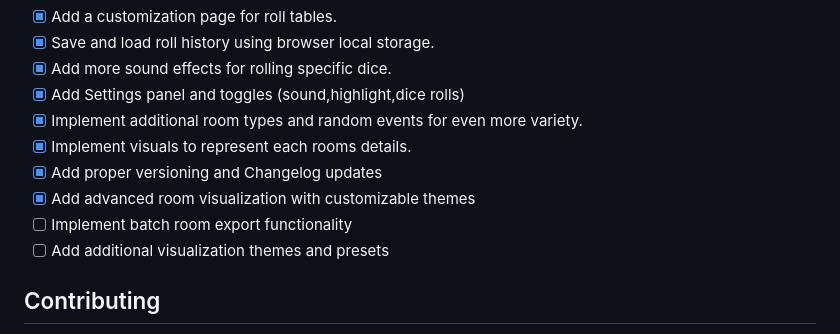
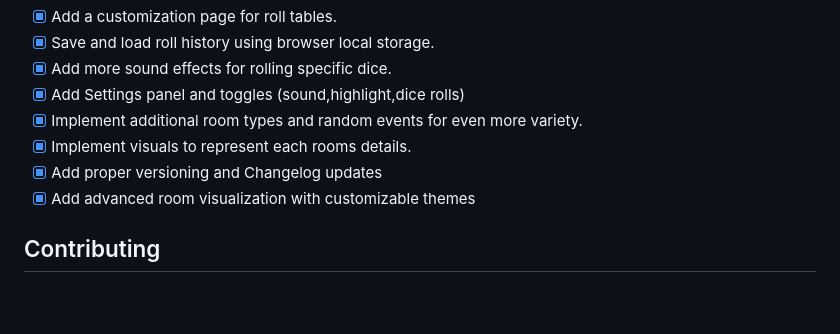
Before and after one commit to KaruuLadue/DiceyDungeon, a Markdown page: README.md, the part around the change. Drawn GitHub-style; blank space fills up the shorter version.

```diff
--- a/README.md
+++ b/README.md
@@ -73,8 +73,6 @@ The room visualization system supports customizable themes including:
 - [x] Implement visuals to represent each rooms details.
 - [x] Add proper versioning and Changelog updates
 - [x] Add advanced room visualization with customizable themes
-- [ ] Implement batch room export functionality
-- [ ] Add additional visualization themes and presets
 
 ## Contributing
 Contributions are welcome! Feel free to submit a pull request or open an issue with ideas, improvements, or bug reports.
```
